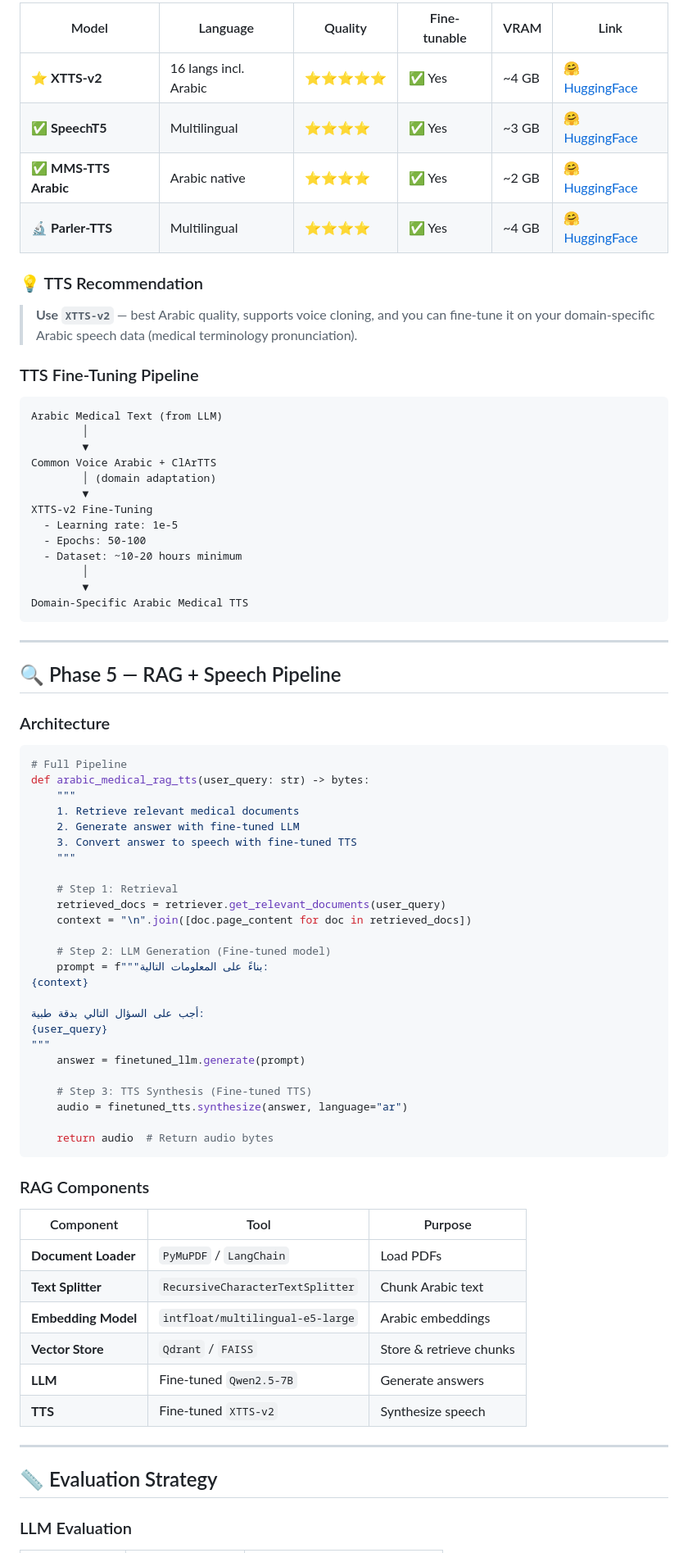
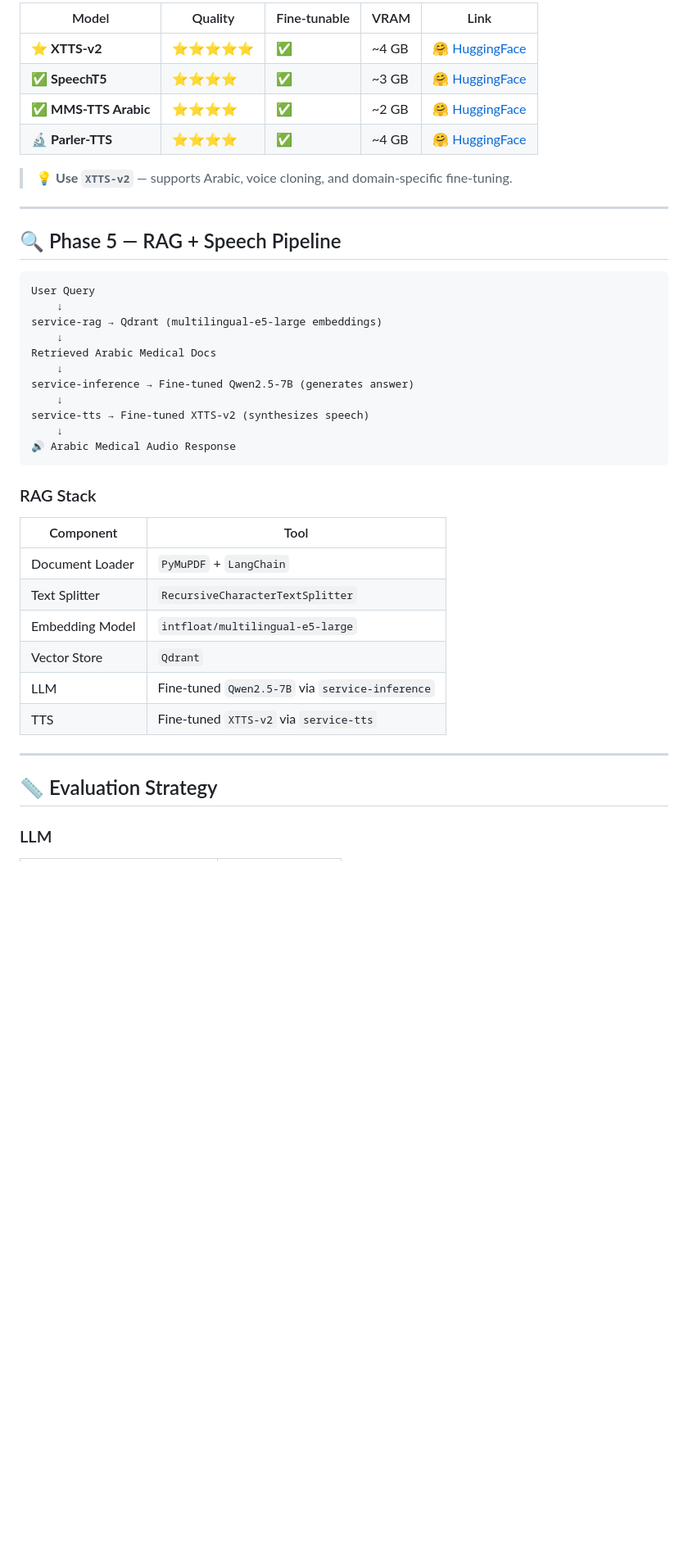
Before and after one commit to OmarAbdelhamidAly/arabic-peft-align-rag-tts, a Markdown page: README.md, the part around one of its changes. Shown at 82% size. Drawn GitHub-style; blank space fills up the shorter version.

````diff
--- a/README.md
+++ b/README.md
@@ -302,81 +277,45 @@ Experiments:
 
-| Model | Language | Quality | Fine-tunable | VRAM | Link |
-|-------|----------|---------|--------------|------|------|
-| ⭐ **XTTS-v2** | 16 langs incl. Arabic | ⭐⭐⭐⭐⭐ | ✅ Yes | ~4 GB | [🤗 HuggingFace](https://huggingface.co/coqui/XTTS-v2) |
-| ✅ **SpeechT5** | Multilingual | ⭐⭐⭐⭐ | ✅ Yes | ~3 GB | [🤗 HuggingFace](https://huggingface.co/microsoft/speecht5_tts) |
-| ✅ **MMS-TTS Arabic** | Arabic native | ⭐⭐⭐⭐ | ✅ Yes | ~2 GB | [🤗 HuggingFace](https://huggingface.co/facebook/mms-tts-ara) |
-| 🔬 **Parler-TTS** | Multilingual | ⭐⭐⭐⭐ | ✅ Yes | ~4 GB | [🤗 HuggingFace](https://huggingface.co/parler-tts/parler-tts-mini-v1) |
+| Model | Quality | Fine-tunable | VRAM | Link |
+|-------|---------|--------------|------|------|
+| ⭐ **XTTS-v2** | ⭐⭐⭐⭐⭐ | ✅ | ~4 GB | [🤗 HuggingFace](https://huggingface.co/coqui/XTTS-v2) |
+| ✅ **SpeechT5** | ⭐⭐⭐⭐ | ✅ | ~3 GB | [🤗 HuggingFace](https://huggingface.co/microsoft/speecht5_tts) |
+| ✅ **MMS-TTS Arabic** | ⭐⭐⭐⭐ | ✅ | ~2 GB | [🤗 HuggingFace](https://huggingface.co/facebook/mms-tts-ara) |
+| 🔬 **Parler-TTS** | ⭐⭐⭐⭐ | ✅ | ~4 GB | [🤗 HuggingFace](https://huggingface.co/parler-tts/parler-tts-mini-v1) |
 
-### 💡 TTS Recommendation
-
-> **Use `XTTS-v2`** — best Arabic quality, supports voice cloning, and you can fine-tune it on your domain-specific Arabic speech data (medical terminology pronunciation).
-
-### TTS Fine-Tuning Pipeline
-
-```
-Arabic Medical Text (from LLM)
-        │
-        ▼
-Common Voice Arabic + ClArTTS
-        │ (domain adaptation)
-        ▼
-XTTS-v2 Fine-Tuning
-  - Learning rate: 1e-5
-  - Epochs: 50-100
-  - Dataset: ~10-20 hours minimum
-        │
-        ▼
-Domain-Specific Arabic Medical TTS
-```
+> 💡 **Use `XTTS-v2`** — supports Arabic, voice cloning, and domain-specific fine-tuning.
 
 ---
 
 ## 🔍 Phase 5 — RAG + Speech Pipeline
 
-### Architecture
-
-```python
-# Full Pipeline
-def arabic_medical_rag_tts(user_query: str) -> bytes:
-    """
-    1. Retrieve relevant medical documents
-    2. Generate answer with fine-tuned LLM
-    3. Convert answer to speech with fine-tuned TTS
-    """
-
-    # Step 1: Retrieval
-    retrieved_docs = retriever.get_relevant_documents(user_query)
-    context = "\n".join([doc.page_content for doc in retrieved_docs])
-
-    # Step 2: LLM Generation (Fine-tuned model)
-    prompt = f"""بناءً على المعلومات التالية:
-{context}
-
-أجب على السؤال التالي بدقة طبية:
-{user_query}
-"""
-    answer = finetuned_llm.generate(prompt)
-
-    # Step 3: TTS Synthesis (Fine-tuned TTS)
-    audio = finetuned_tts.synthesize(answer, language="ar")
-
-    return audio  # Return audio bytes
+```
+User Query
+    ↓
+service-rag → Qdrant (multilingual-e5-large embeddings)
+    ↓
+Retrieved Arabic Medical Docs
+    ↓
+service-inference → Fine-tuned Qwen2.5-7B (generates answer)
+    ↓
+service-tts → Fine-tuned XTTS-v2 (synthesizes speech)
+    ↓
+🔊 Arabic Medical Audio Response
 ```
 
-### RAG Components
+### RAG Stack
 
-| Component | Tool | Purpose |
-|-----------|------|---------|
-| **Document Loader** | `PyMuPDF` / `LangChain` | Load PDFs |
-| **Text Splitter** | `RecursiveCharacterTextSplitter` | Chunk Arabic text |
-| **Embedding Model** | `intfloat/multilingual-e5-large` | Arabic embeddings |
-| **Vector Store** | `Qdrant` / `FAISS` | Store & retrieve chunks |
-| **LLM** | Fine-tuned `Qwen2.5-7B` | Generate answers |
-| **TTS** | Fine-tuned `XTTS-v2` | Synthesize speech |
+| Component | Tool |
+|-----------|------|
+| Document Loader | `PyMuPDF` + `LangChain` |
+| Text Splitter | `RecursiveCharacterTextSplitter` |
+| Embedding Model | `intfloat/multilingual-e5-large` |
+| Vector Store | `Qdrant` |
+| LLM | Fine-tuned `Qwen2.5-7B` via `service-inference` |
+| TTS | Fine-tuned `XTTS-v2` via `service-tts` |
 
 ---
 
 ## 📏 Evaluation Strategy
 
-### LLM Evaluation
+### LLM
 
````
Also changed, not shown: other parts of README.md (+258 -358 lines).
